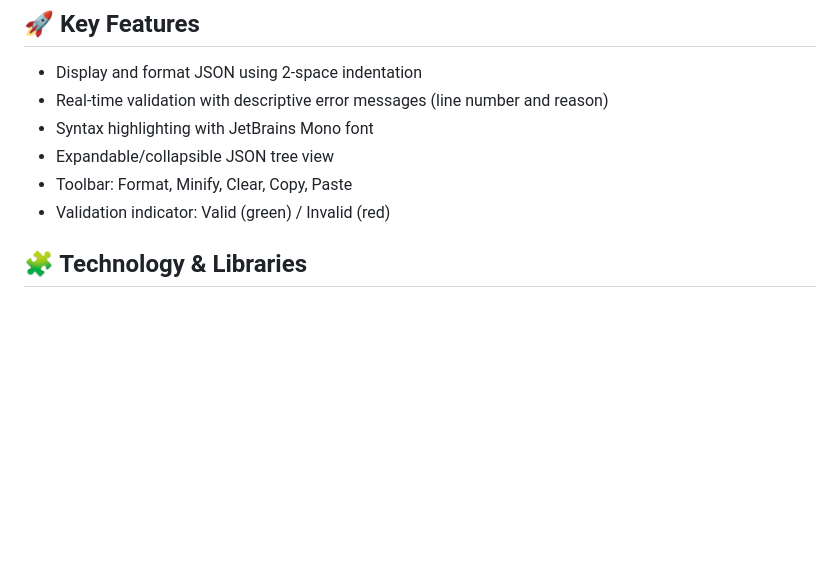
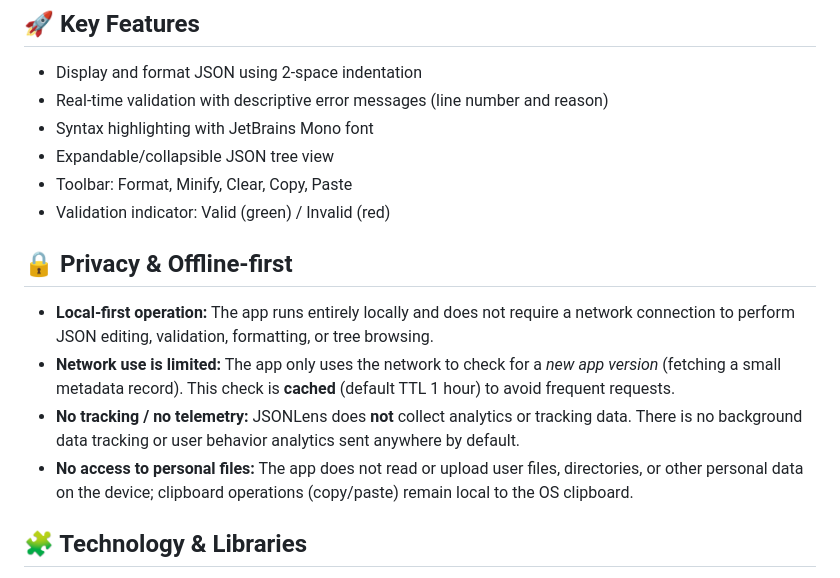
Before and after one commit to az-coder-123/jsonlens, a Markdown page: README.md, the part around the change. Drawn GitHub-style; blank space fills up the shorter version.

Commit message:
feat: Add privacy and offline-first section to README for enhanced clarity on app functionality

```diff
--- a/README.md
+++ b/README.md
@@ -9,6 +9,12 @@
 - Expandable/collapsible JSON tree view
 - Toolbar: Format, Minify, Clear, Copy, Paste
 - Validation indicator: Valid (green) / Invalid (red)
+
+## 🔒 Privacy & Offline-first
+- **Local-first operation:** The app runs entirely locally and does not require a network connection to perform JSON editing, validation, formatting, or tree browsing.
+- **Network use is limited:** The app only uses the network to check for a *new app version* (fetching a small metadata record). This check is **cached** (default TTL 1 hour) to avoid frequent requests.
+- **No tracking / no telemetry:** JSONLens does **not** collect analytics or tracking data. There is no background data tracking or user behavior analytics sent anywhere by default.
+- **No access to personal files:** The app does not read or upload user files, directories, or other personal data on the device; clipboard operations (copy/paste) remain local to the OS clipboard.
 
 ## 🧩 Technology & Libraries
 - Flutter
```
